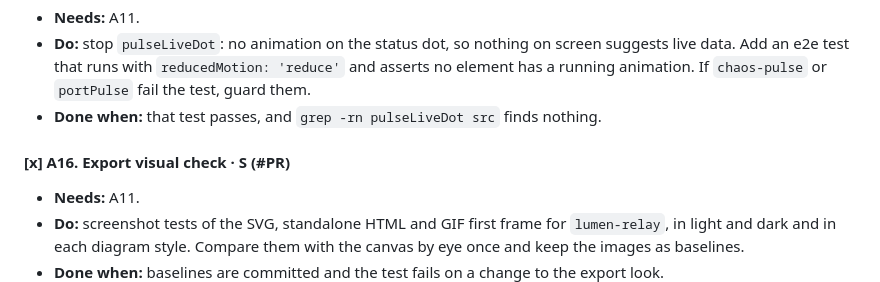
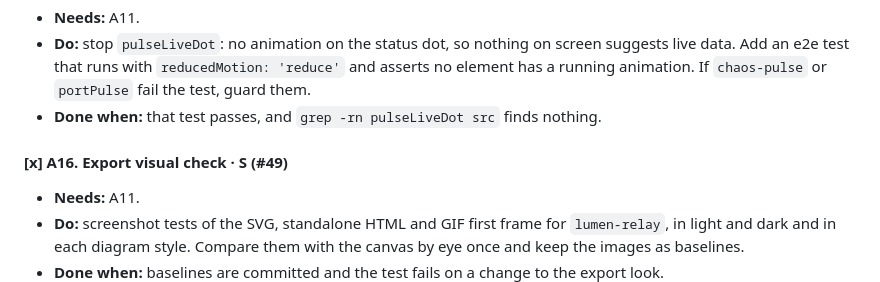
Before and after one commit to JosephSe/ConduitCraft, a Markdown page: REDESIGN_PLAN_V2.md, the part around the change. Drawn GitHub-style.

Commit message:
docs: add PR number to A16

```diff
--- a/REDESIGN_PLAN_V2.md
+++ b/REDESIGN_PLAN_V2.md
@@ -248,7 +248,7 @@ Animation audit against V1 table 6.3: packet and dash flow, the chaos shake, the
 - **Do:** stop `pulseLiveDot`: no animation on the status dot, so nothing on screen suggests live data. Add an e2e test that runs with `reducedMotion: 'reduce'` and asserts no element has a running animation. If `chaos-pulse` or `portPulse` fail the test, guard them.
 - **Done when:** that test passes, and `grep -rn pulseLiveDot src` finds nothing.
 
-#### [x] A16. Export visual check · S (#PR)
+#### [x] A16. Export visual check · S (#49)
 - **Needs:** A11.
 - **Do:** screenshot tests of the SVG, standalone HTML and GIF first frame for `lumen-relay`, in light and dark and in each diagram style. Compare them with the canvas by eye once and keep the images as baselines.
 - **Done when:** baselines are committed and the test fails on a change to the export look.
```
